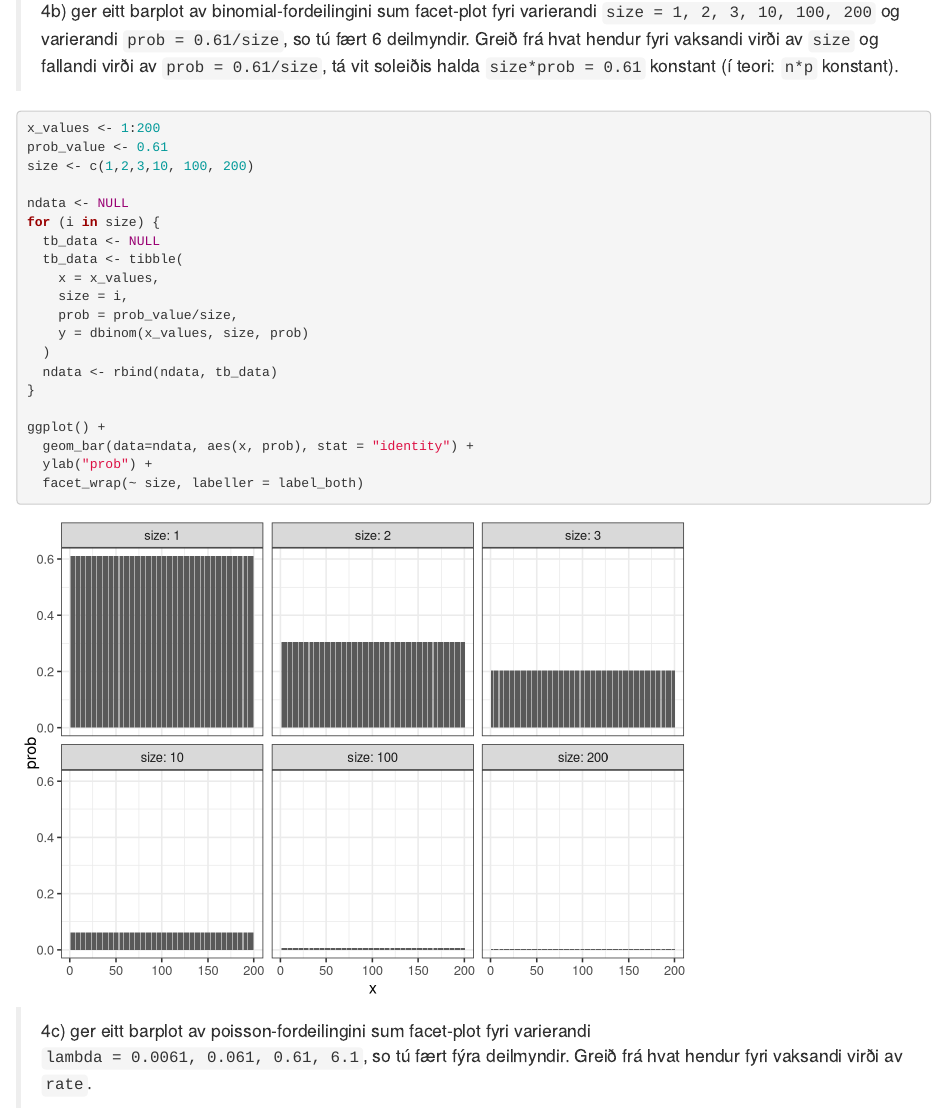
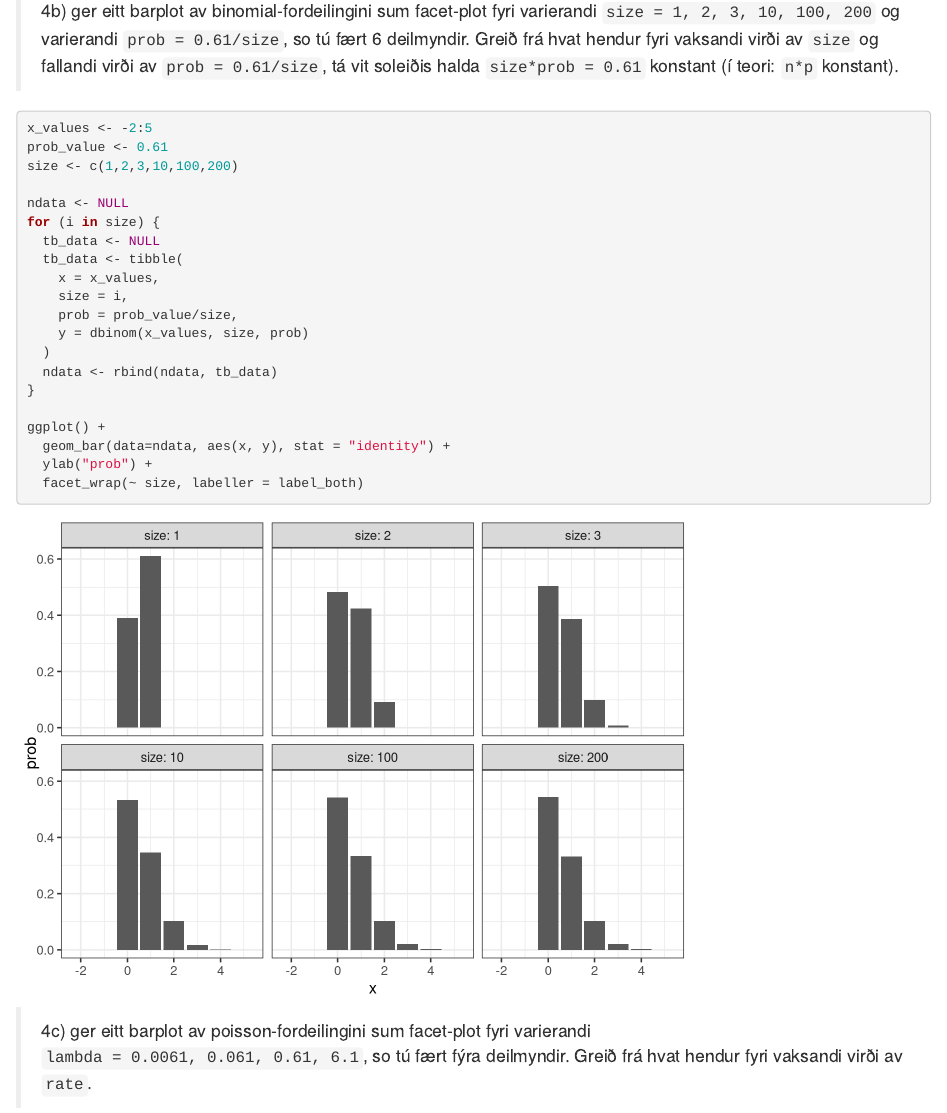
Before and after one commit to BartalD/RStudio2023_Innlating2, an R Markdown document (kravd2_502123_RH_BJD_TJT_RKH.Rmd): the page in a window 1100 px wide, from 8640 px down. Rendered offline with R 4.5, knitr and Pandoc, with nearby package versions; code that draws random numbers runs with fixed seeds of ours.

Commit message:
4b graph done

````diff
--- a/kravd2_502123_RH_BJD_TJT_RKH.Rmd
+++ b/kravd2_502123_RH_BJD_TJT_RKH.Rmd
@@ -263,9 +263,9 @@ ggplot() +
 > 4b) ger eitt barplot av binomial-fordeilingini sum facet-plot fyri varierandi `size = 1, 2, 3, 10, 100, 200` og varierandi `prob = 0.61/size`, so tú fært 6 deilmyndir. Greið frá hvat hendur fyri vaksandi virði av `size` og fallandi virði av `prob = 0.61/size`, tá vit soleiðis halda `size*prob = 0.61` konstant (í teori: `n*p` konstant).
 
 ```{r}
-x_values <- 1:200
+x_values <- -2:5
 prob_value <- 0.61
-size <- c(1,2,3,10, 100, 200)
+size <- c(1,2,3,10,100,200)
 
 ndata <- NULL
 for (i in size) {
@@ -280,7 +280,7 @@ for (i in size) {
 }
 
 ggplot() +
-  geom_bar(data=ndata, aes(x, prob), stat = "identity") +
+  geom_bar(data=ndata, aes(x, y), stat = "identity") +
   ylab("prob") +
   facet_wrap(~ size, labeller = label_both)
 ```
````
